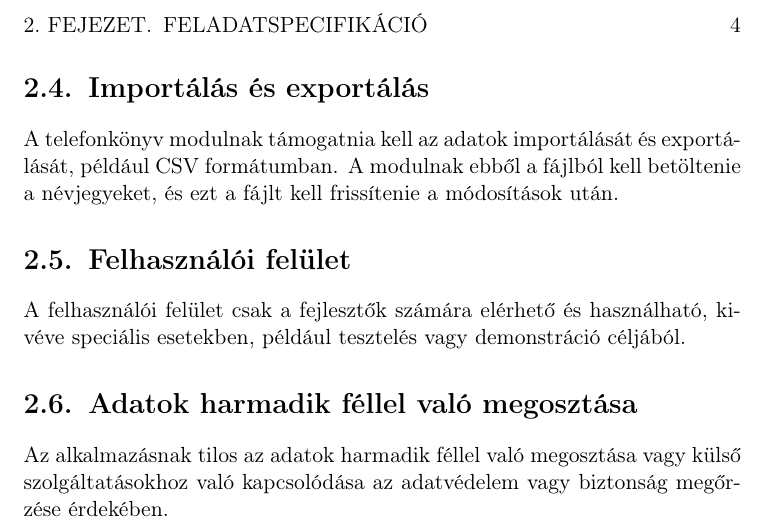
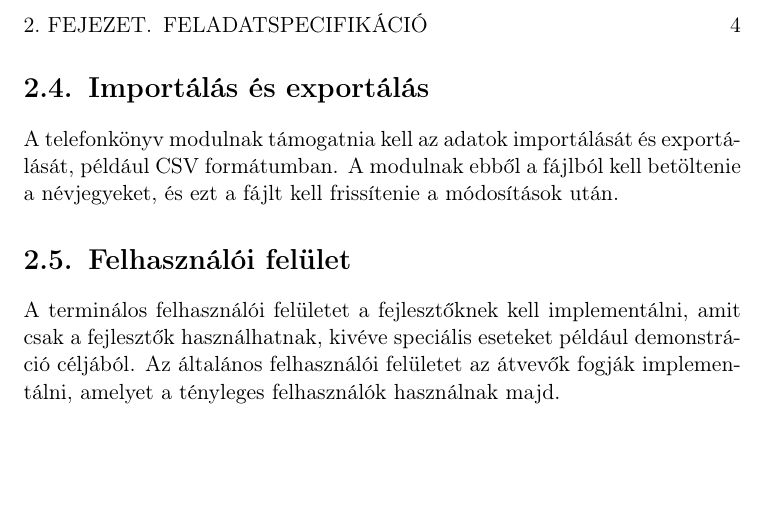
Before and after one commit to garobcsi/PhoneBook-PlusPlus, a LaTeX book (docs/specification/specification.tex): part of page 5 of 5, cut so that both start at the same text, the shorter picture padded with empty space. Compiled offline with pdfLaTeX.

Commit message:
Updated Spec

```diff
--- a/docs/specification/specification.tex
+++ b/docs/specification/specification.tex
@@ -78,9 +78,6 @@ Keresési lehetőséget biztosítunk a telefonkönyvben szereplő névjegyek kö
 A telefonkönyv modulnak támogatnia kell az adatok importálását és exportálását, például CSV formátumban. A modulnak ebből a fájlból kell betöltenie a névjegyeket, és ezt a fájlt kell frissítenie a módosítások után.
 
 \section{Felhasználói felület}
-A felhasználói felület csak a fejlesztők számára elérhető és használható, kivéve speciális esetekben, például tesztelés vagy demonstráció céljából.
-
-\section{Adatok harmadik féllel való megosztása}
-Az alkalmazásnak tilos az adatok harmadik féllel való megosztása vagy külső szolgáltatásokhoz való kapcsolódása az adatvédelem vagy biztonság megőrzése érdekében.
+A terminálos felhasználói felületet a fejlesztőknek kell implementálni, amit csak a fejlesztők használhatnak, kivéve speciális eseteket például demonstráció céljából. Az általános felhasználói felületet az átvevők fogják implementálni, amelyet a tényleges felhasználók használnak majd.
 
 \end{document}
```
